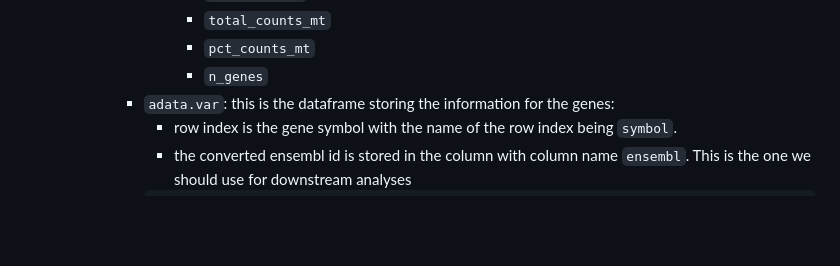
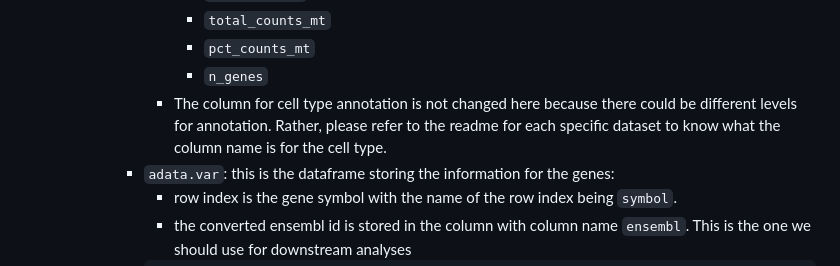
Before and after one commit to ctg-single-cell/master_scripts, a Markdown page: Preprocessing_scRNA/README.md, the part around the change. Drawn GitHub-style; blank space fills up the shorter version.

```diff
--- a/Preprocessing_scRNA/README.md
+++ b/Preprocessing_scRNA/README.md
@@ -50,6 +50,7 @@
           + `total_counts_mt`
           + `pct_counts_mt`
           + `n_genes`
+        + The column for cell type annotation is not changed here because there could be different levels for annotation. Rather, please refer to the readme for each specific dataset to know what the column name is for the cell type.
       - `adata.var`: this is the dataframe storing the information for the genes:
         + row index is the gene symbol with the name of the row index being `symbol`.
         + the converted ensembl id is stored in the column with column name `ensembl`. This is the one we should use for downstream analyses
```
